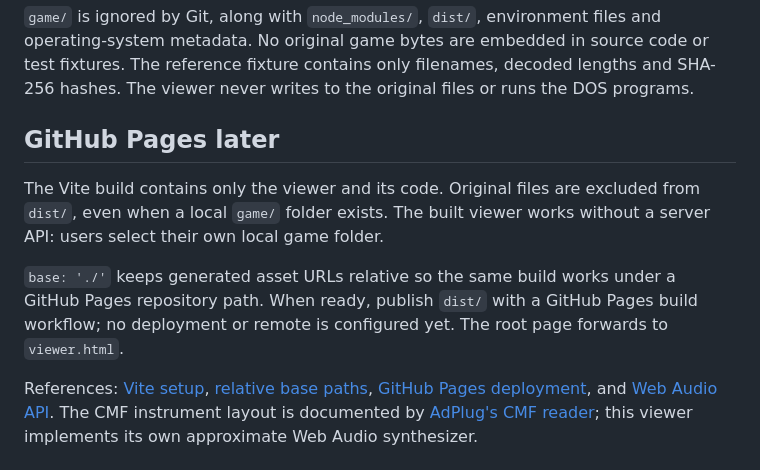
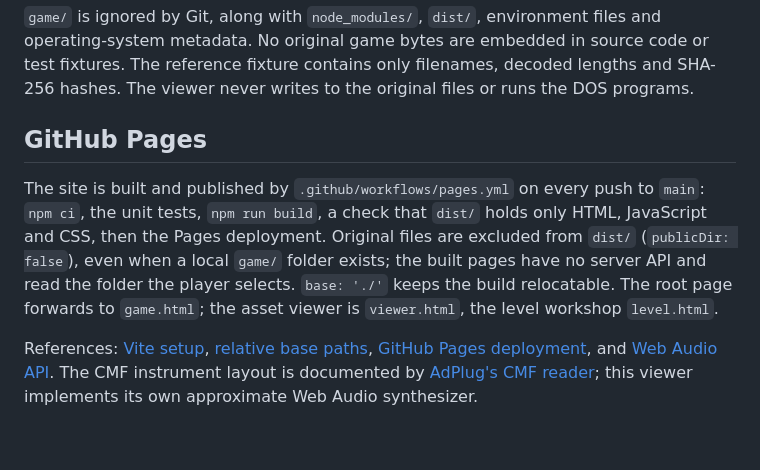
Before and after one commit to VorticonCmdr/re-alienbreed, a Markdown page: README.md, the part around one of its changes. Rendered like a GitHub page; blank space fills up the shorter version.

```diff
--- a/README.md
+++ b/README.md
@@ -58,10 +78,8 @@ See [docs/README.md](docs/README.md) for researched format specifications, prima
 
 `game/` is ignored by Git, along with `node_modules/`, `dist/`, environment files and operating-system metadata. No original game bytes are embedded in source code or test fixtures. The reference fixture contains only filenames, decoded lengths and SHA-256 hashes. The viewer never writes to the original files or runs the DOS programs.
 
-## GitHub Pages later
+## GitHub Pages
 
-The Vite build contains only the viewer and its code. Original files are excluded from `dist/`, even when a local `game/` folder exists. The built viewer works without a server API: users select their own local game folder.
-
-`base: './'` keeps generated asset URLs relative so the same build works under a GitHub Pages repository path. When ready, publish `dist/` with a GitHub Pages build workflow; no deployment or remote is configured yet. The root page forwards to `viewer.html`.
+The site is built and published by `.github/workflows/pages.yml` on every push to `main`: `npm ci`, the unit tests, `npm run build`, a check that `dist/` holds only HTML, JavaScript and CSS, then the Pages deployment. Original files are excluded from `dist/` (`publicDir: false`), even when a local `game/` folder exists; the built pages have no server API and read the folder the player selects. `base: './'` keeps the build relocatable. The root page forwards to `game.html`; the asset viewer is `viewer.html`, the level workshop `level.html`.
 
 References: [Vite setup](https://vite.dev/guide/), [relative base paths](https://vite.dev/config/shared-options.html#base), [GitHub Pages deployment](https://vite.dev/guide/static-deploy.html#github-pages), and [Web Audio API](https://developer.mozilla.org/en-US/docs/Web/API/Web_Audio_API). The CMF instrument layout is documented by [AdPlug's CMF reader](https://github.com/adplug/adplug/blob/master/src/cmf.cpp); this viewer implements its own approximate Web Audio synthesizer.
```
Also changed, not shown: other parts of README.md (+21 -1 lines), docs/screenshot.png (added), 2 other files.
